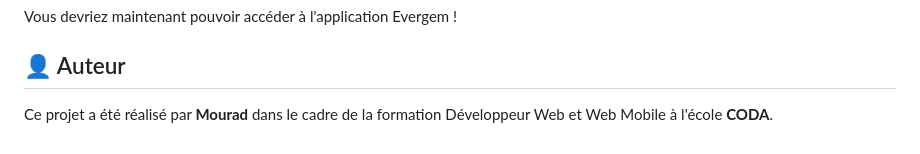
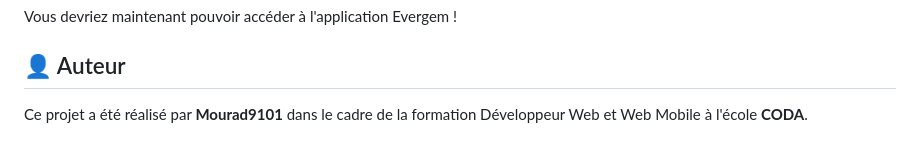
Before and after one commit to Mourad9101/app-loove, a Markdown page: README.md, the part around the change. Drawn GitHub-style.

Commit message:
Commit fichiers essentiels

```diff
--- a/README.md
+++ b/README.md
@@ -107,4 +107,4 @@ Vous devriez maintenant pouvoir accéder à l'application Evergem !
 
 ## 👤 Auteur
 
-Ce projet a été réalisé par **Mourad** dans le cadre de la formation Développeur Web et Web Mobile à l'école **CODA**.
+Ce projet a été réalisé par **Mourad9101** dans le cadre de la formation Développeur Web et Web Mobile à l'école **CODA**.
```
